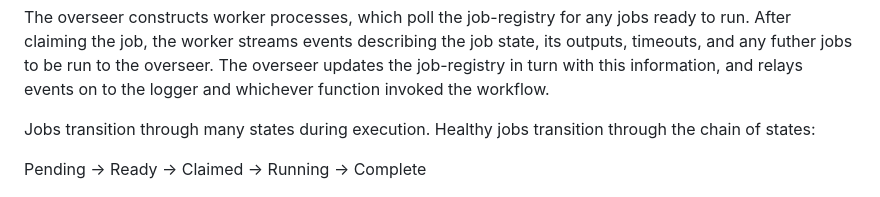
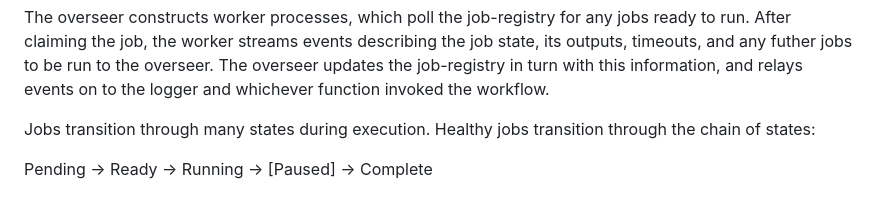
Before and after one commit to rgrannell1/zahir, a Markdown page: README.md, the part around the change. GitHub-like rendering.

```diff
--- a/README.md
+++ b/README.md
@@ -241,7 +241,7 @@ The overseer constructs worker processes, which poll the job-registry for any jo
 
 Jobs transition through many states during execution. Healthy jobs transition through the chain of states:
 
-Pending → Ready → Claimed → Running → Complete
+Pending → Ready → Running → [Paused] → Complete
 
 ![](./job-lifecycle.png)
 
```
